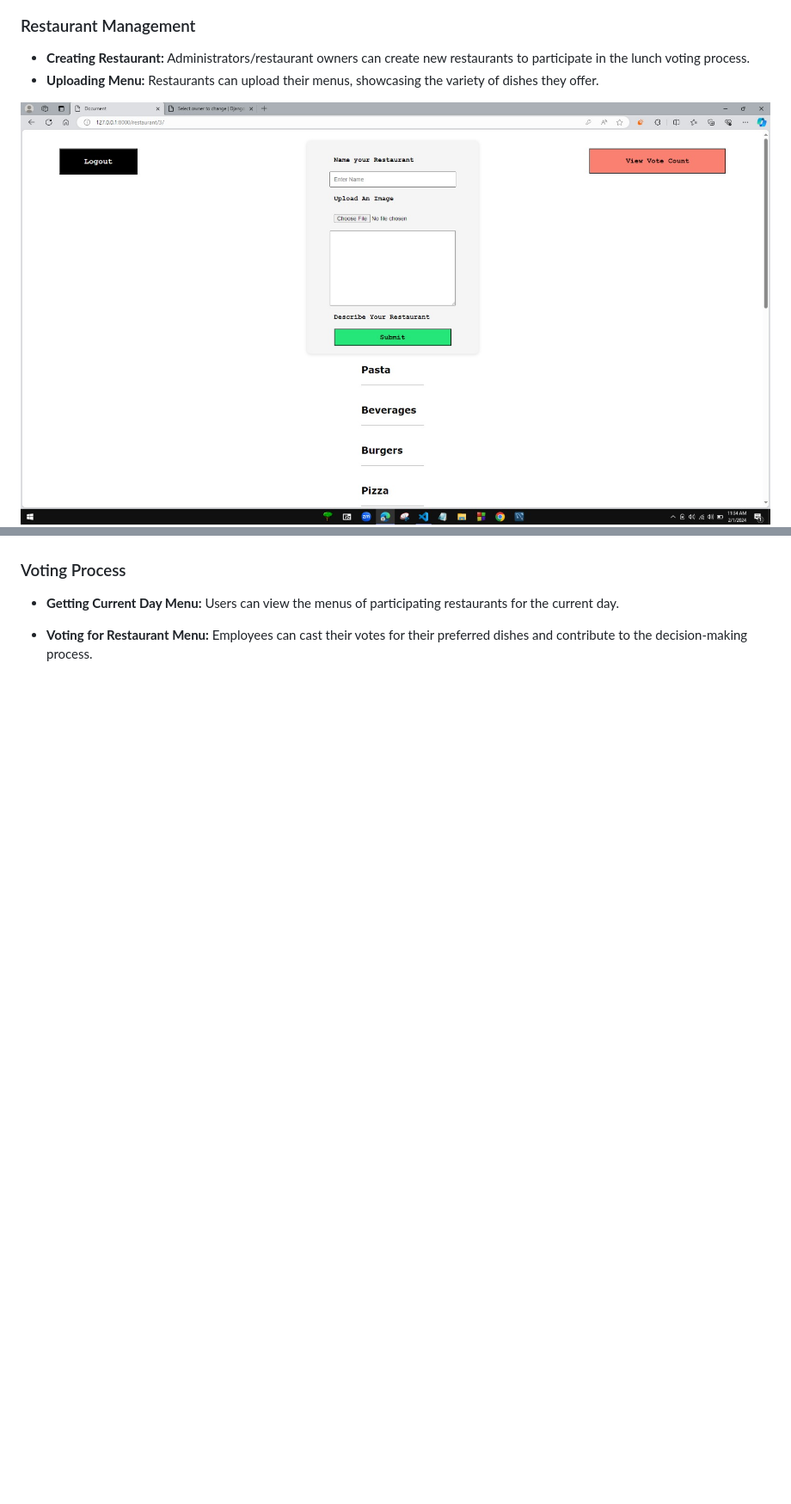
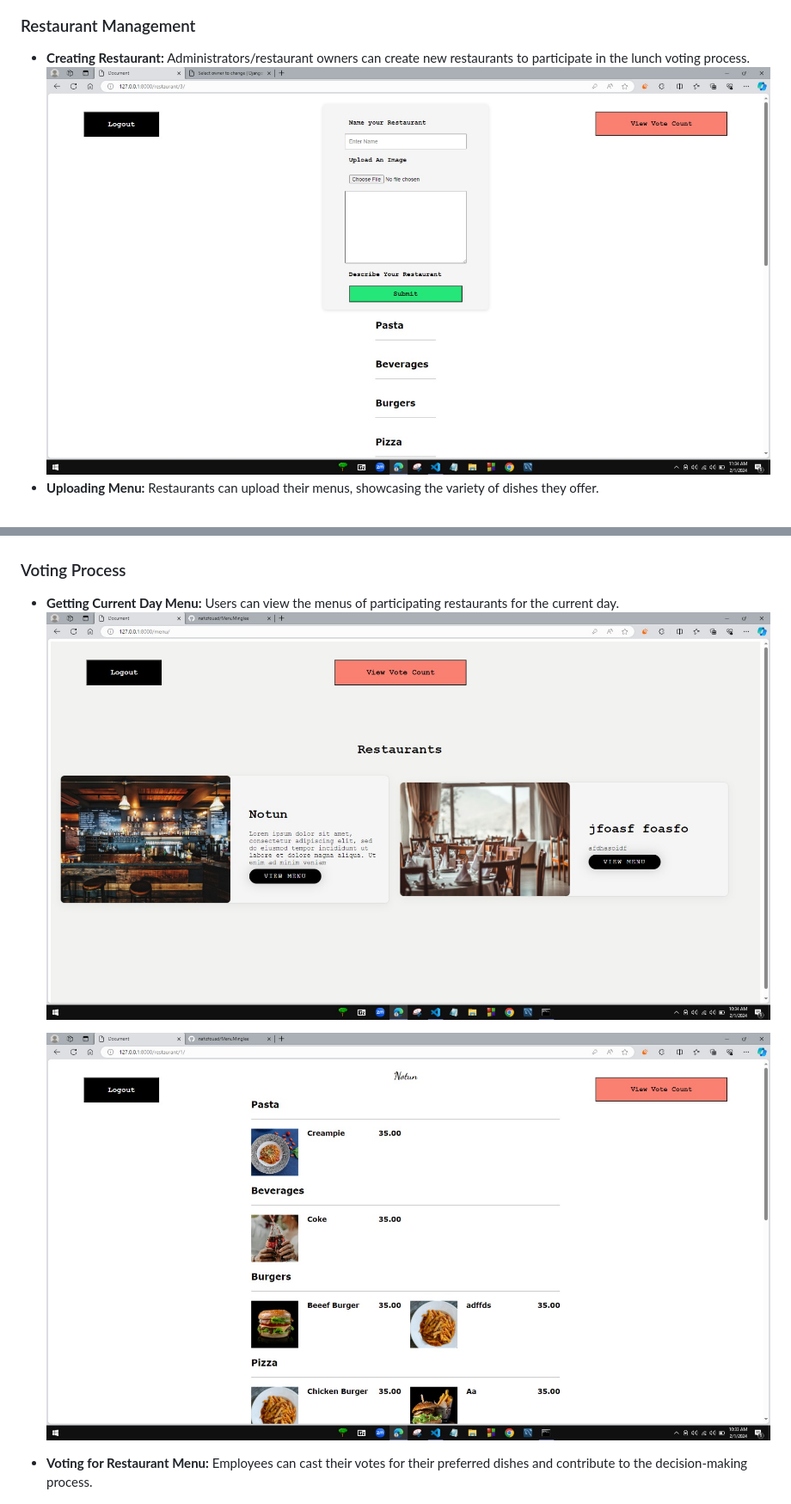
Before and after one commit to nafizfouad/MenuMinglee, a Markdown page: README.md, 2 parts joined by grey strips. Shown: that part at 86% size. GitHub-like rendering; blank space fills up the shorter version.

Commit message:
Added Screenshots

```diff
--- a/README.md
+++ b/README.md
@@ -97,9 +97,9 @@ There are two types of users who will be using this system:
 ### Restaurant Management
 
 - **Creating Restaurant:** Administrators/restaurant owners can create new restaurants to participate in the lunch voting process.
+  ![Creating Restaurant](https://github.com/nafizfouad/MenuMinglee/blob/main/Screenshot/Creating%20Restaurant.jpg)
 - **Uploading Menu:** Restaurants can upload their menus, showcasing the variety of dishes they offer.
 
-![Creating Restaurant](https://github.com/nafizfouad/MenuMinglee/blob/main/Screenshot/Creating%20Restaurant.jpg)
 ![Uploading Menu](https://github.com/nafizfouad/MenuMinglee/blob/main/Screenshot/Menu.jpg)
 
 
@@ -112,6 +112,10 @@ There are two types of users who will be using this system:
 ### Voting Process
 
 - **Getting Current Day Menu:** Users can view the menus of participating restaurants for the current day.
+![Available Restaurants](https://github.com/nafizfouad/MenuMinglee/blob/main/Screenshot/Available%20restaurants%20with%20menu.jpg)
+
+   ![Getting Menu](https://github.com/nafizfouad/MenuMinglee/blob/main/Screenshot/Menu.jpg)
+
 - **Voting for Restaurant Menu:** Employees can cast their votes for their preferred dishes and contribute to the decision-making process.
 
   ![Voting Process](https://github.com/nafizfouad/MenuMinglee/blob/main/Screenshot/Voting%20Process.jpg)
```
